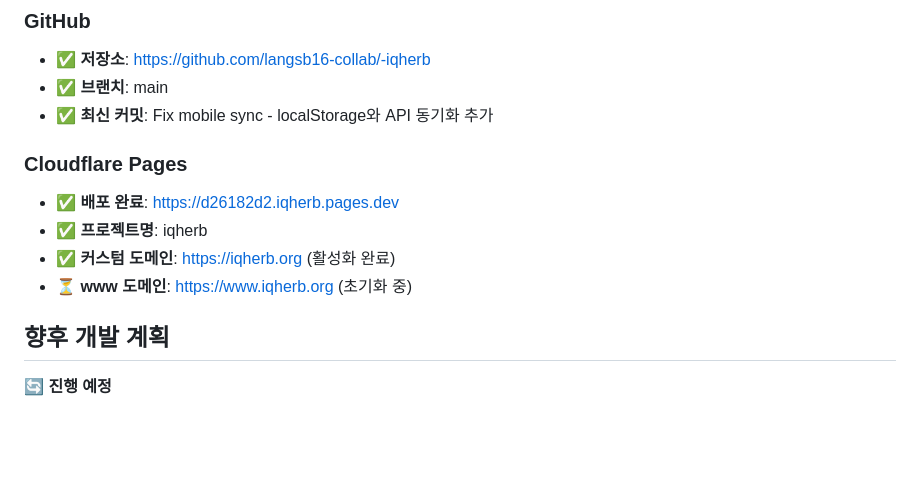
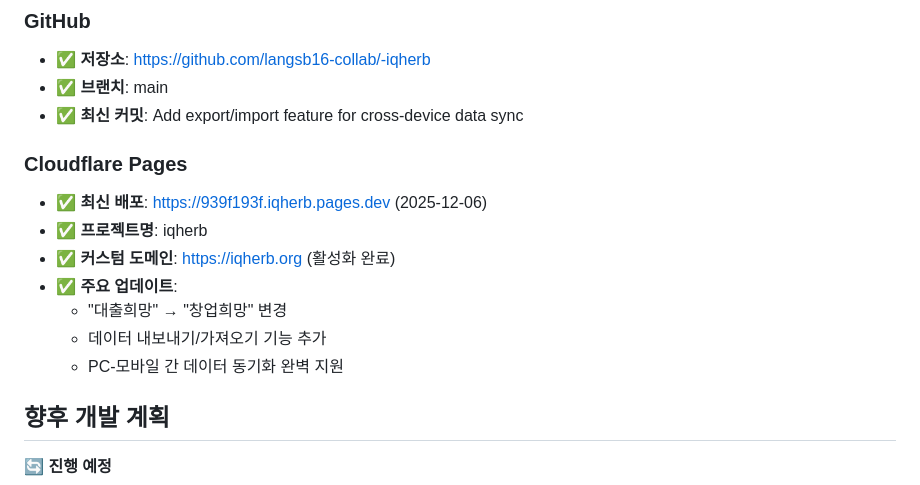
Before and after one commit to langsb16-collab/-iqherb, a Markdown page: README.md, the part around the change. Drawn GitHub-style; blank space fills up the shorter version.

Commit message:
Update README: 최신 배포 정보 반영 (2025-12-06)

```diff
--- a/README.md
+++ b/README.md
@@ -172,13 +172,16 @@ npx wrangler pages deploy dist --project-name iqherb
 ### GitHub
 - ✅ **저장소**: https://github.com/langsb16-collab/-iqherb
 - ✅ **브랜치**: main
-- ✅ **최신 커밋**: Fix mobile sync - localStorage와 API 동기화 추가
+- ✅ **최신 커밋**: Add export/import feature for cross-device data sync
 
 ### Cloudflare Pages
-- ✅ **배포 완료**: https://d26182d2.iqherb.pages.dev
+- ✅ **최신 배포**: https://939f193f.iqherb.pages.dev (2025-12-06)
 - ✅ **프로젝트명**: iqherb
 - ✅ **커스텀 도메인**: https://iqherb.org (활성화 완료)
-- ⏳ **www 도메인**: https://www.iqherb.org (초기화 중)
+- ✅ **주요 업데이트**:
+  - "대출희망" → "창업희망" 변경
+  - 데이터 내보내기/가져오기 기능 추가
+  - PC-모바일 간 데이터 동기화 완벽 지원
 
 ## 향후 개발 계획
 
```
